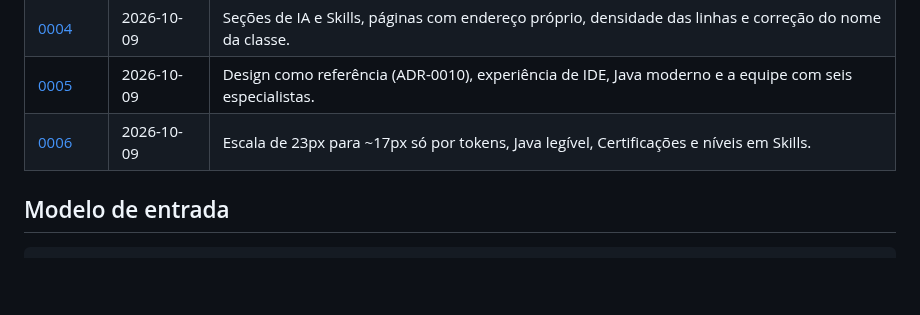
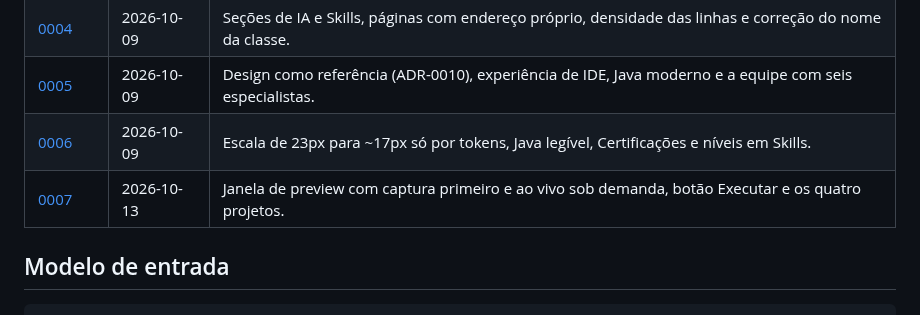
Before and after one commit to viniassuncao1/Portifolio-Vinicius-Machado, a Markdown page: docs/diario/README.md, the part around the change. Drawn GitHub-style; blank space fills up the shorter version.

Commit message:
docs: adiciona a entrada 0007 do diário (projetos e janela de preview)
Co-Authored-By: Claude Sonnet 5.5 <noreply@anthropic.com>

```diff
--- a/docs/diario/README.md
+++ b/docs/diario/README.md
@@ -24,6 +24,7 @@ e eu quero mostrar o processo, não só o resultado.
 | [0004](0004-secoes-como-uso-ia-e-skills.md)         | 2026-10-09 | Seções de IA e Skills, páginas com endereço próprio, densidade das linhas e correção do nome da classe. |
 | [0005](0005-experiencia-de-ide-e-java-moderno.md)   | 2026-10-09 | Design como referência (ADR-0010), experiência de IDE, Java moderno e a equipe com seis especialistas.  |
 | [0006](0006-certificacoes-niveis-e-legibilidade.md) | 2026-10-09 | Escala de 23px para ~17px só por tokens, Java legível, Certificações e níveis em Skills.                |
+| [0007](0007-projetos-e-janela-de-preview.md)        | 2026-10-13 | Janela de preview com captura primeiro e ao vivo sob demanda, botão Executar e os quatro projetos.      |
 
 ## Modelo de entrada
 
```
Also changed, not shown: docs/diario/0007-projetos-e-janela-de-preview.md (added, +76 -0 lines), docs/diario/imagens/0007-preview-desktop.png (added), docs/diario/imagens/0007-projeto-2.png (added).
